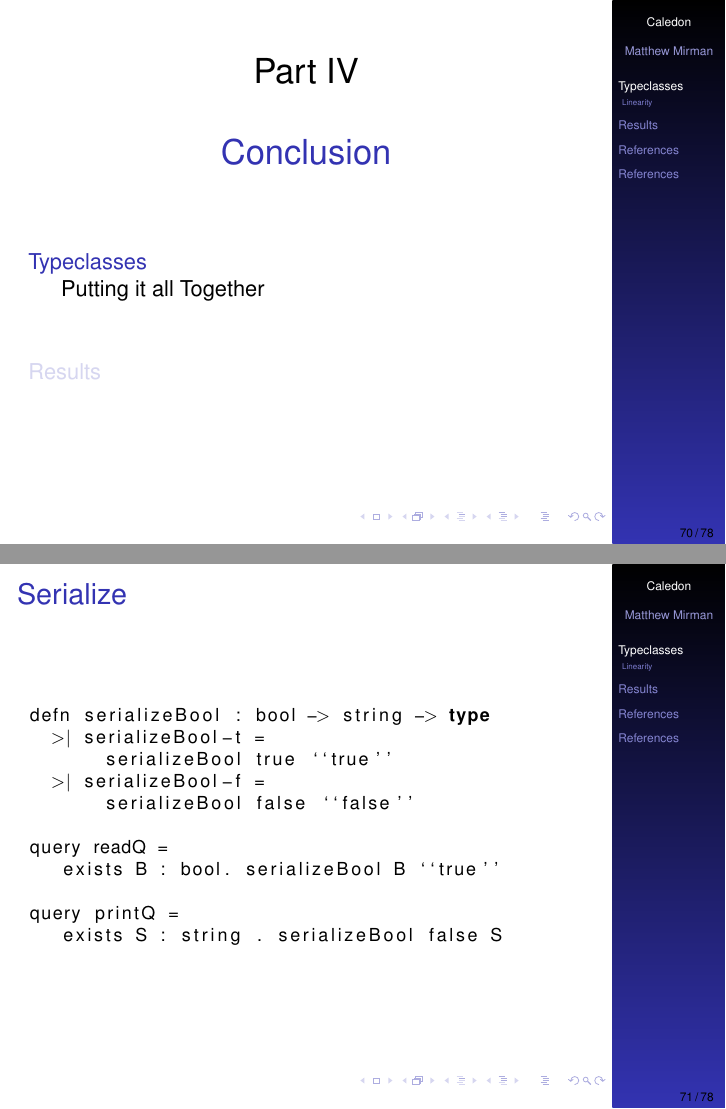
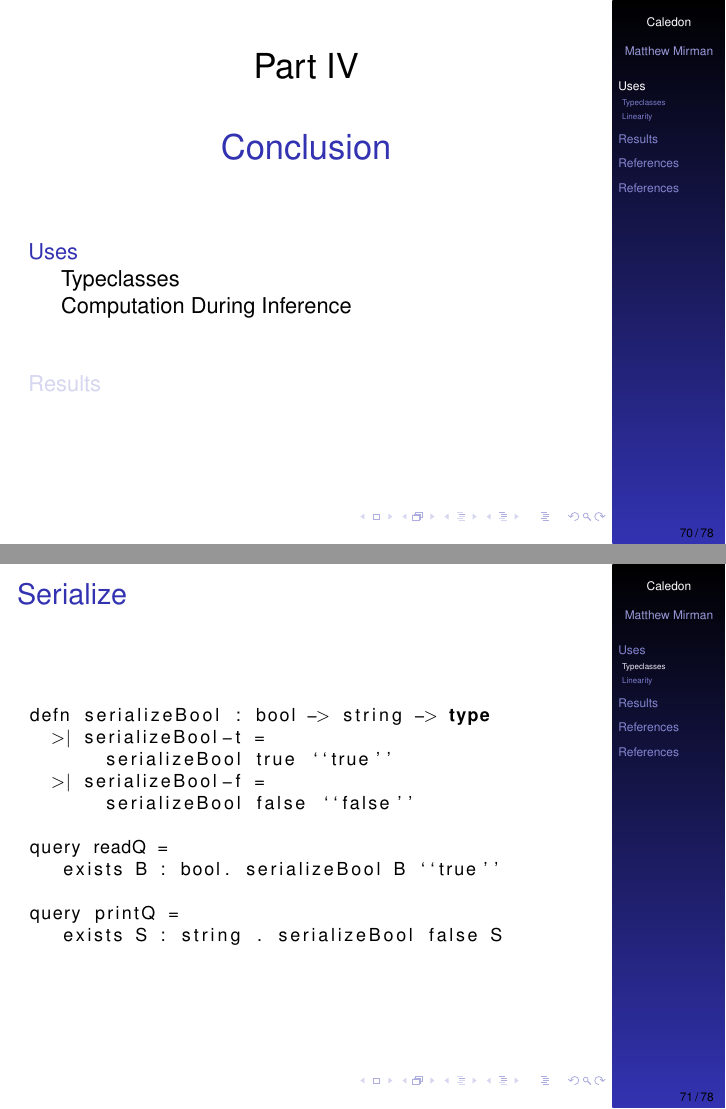
Before and after one commit to mmirman/order, LaTeX slides (thesis/presentation_1.tex, which reads thesis/metaprogramming/p_typeclasses.tex): pages 70 and 71 of 78, joined at a grey line. Compiled offline with pdfLaTeX.

Commit message:
added subsection

```diff
--- a/thesis/metaprogramming/p_typeclasses.tex
+++ b/thesis/metaprogramming/p_typeclasses.tex
@@ -1,5 +1,7 @@
-\section{Typeclasses}
+\section{Uses}
 % -------------------------------------------------------------
+\subsection{Typeclasses}
+
 \begin{frame}[fragile]
 \frametitle{Serialize}
 
@@ -49,7 +51,7 @@ query printQueryNat =
 
 
 % -------------------------------------------------------------
-\subsection[Linearity]{Putting it all Together}
+\subsection[Linearity]{Computation During Inference}
 
 \begin{frame}
 \frametitle{Putting it all together}
```
